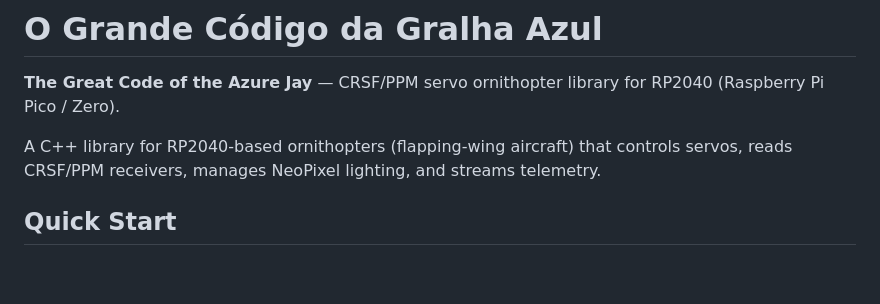
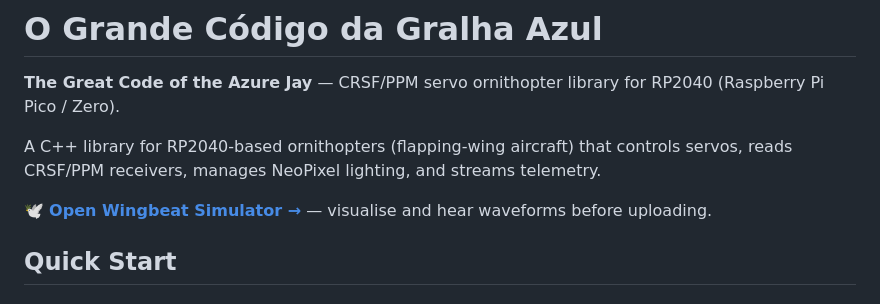
Before and after one commit to dantiel/o-grande-codigo-da-gralha-azul, a Markdown page: README.md, the part around the change. Drawn GitHub-style; blank space fills up the shorter version.

Commit message:
docs: link para simulador no README

```diff
--- a/README.md
+++ b/README.md
@@ -3,6 +3,8 @@
 **The Great Code of the Azure Jay** — CRSF/PPM servo ornithopter library for RP2040 (Raspberry Pi Pico / Zero).
 
 A C++ library for RP2040-based ornithopters (flapping-wing aircraft) that controls servos, reads CRSF/PPM receivers, manages NeoPixel lighting, and streams telemetry.
+
+🕊️ **[Open Wingbeat Simulator →](docs/index.html)** — visualise and hear waveforms before uploading.
 
 ## Quick Start
 
```
